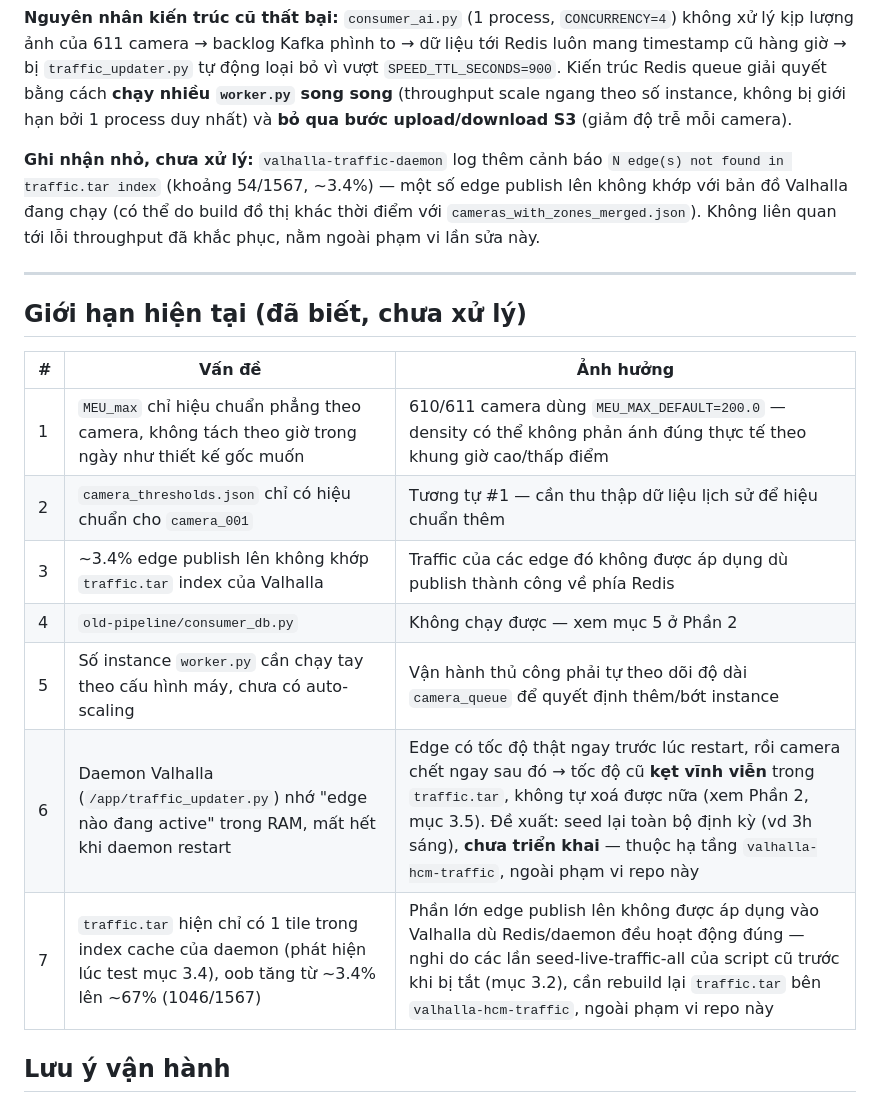
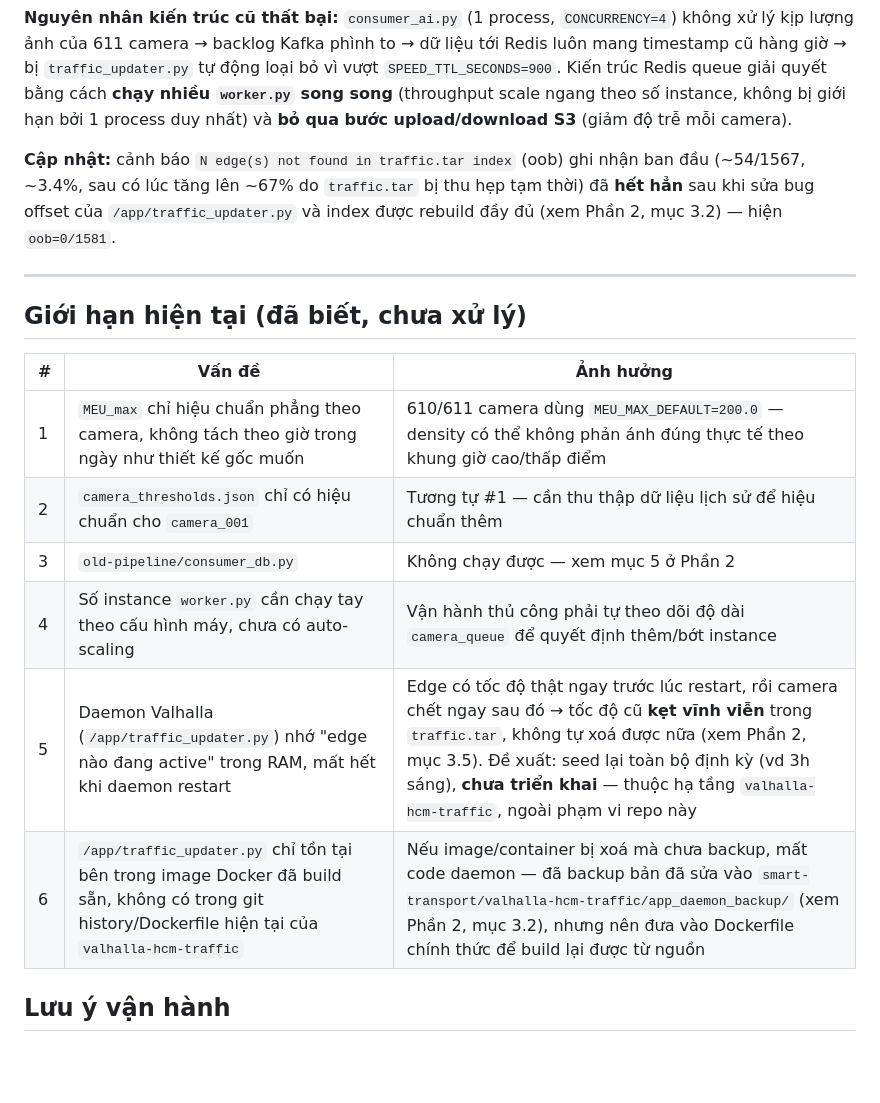
Before and after one commit to vuden2605/stream-pipeline, a Markdown page: README.md, the part around one of its changes. Rendered like a GitHub page; blank space fills up the shorter version.

```diff
--- a/README.md
+++ b/README.md
@@ -259,7 +307,7 @@ So sánh trực tiếp với kiến trúc Kafka+Flink+S3 cũ (đã kiểm thử
 
 **Nguyên nhân kiến trúc cũ thất bại:** `consumer_ai.py` (1 process, `CONCURRENCY=4`) không xử lý kịp lượng ảnh của 611 camera → backlog Kafka phình to → dữ liệu tới Redis luôn mang timestamp cũ hàng giờ → bị `traffic_updater.py` tự động loại bỏ vì vượt `SPEED_TTL_SECONDS=900`. Kiến trúc Redis queue giải quyết bằng cách **chạy nhiều `worker.py` song song** (throughput scale ngang theo số instance, không bị giới hạn bởi 1 process duy nhất) và **bỏ qua bước upload/download S3** (giảm độ trễ mỗi camera).
 
-**Ghi nhận nhỏ, chưa xử lý:** `valhalla-traffic-daemon` log thêm cảnh báo `N edge(s) not found in traffic.tar index` (khoảng 54/1567, ~3.4%) — một số edge publish lên không khớp với bản đồ Valhalla đang chạy (có thể do build đồ thị khác thời điểm với `cameras_with_zones_merged.json`). Không liên quan tới lỗi throughput đã khắc phục, nằm ngoài phạm vi lần sửa này.
+**Cập nhật:** cảnh báo `N edge(s) not found in traffic.tar index` (oob) ghi nhận ban đầu (~54/1567, ~3.4%, sau có lúc tăng lên ~67% do `traffic.tar` bị thu hẹp tạm thời) đã **hết hẳn** sau khi sửa bug offset của `/app/traffic_updater.py` và index được rebuild đầy đủ (xem Phần 2, mục 3.2) — hiện `oob=0/1581`.
 
 ---
 
@@ -269,11 +317,10 @@ So sánh trực tiếp với kiến trúc Kafka+Flink+S3 cũ (đã kiểm thử
 |---|---|---|
 | 1 | `MEU_max` chỉ hiệu chuẩn phẳng theo camera, không tách theo giờ trong ngày như thiết kế gốc muốn | 610/611 camera dùng `MEU_MAX_DEFAULT=200.0` — density có thể không phản ánh đúng thực tế theo khung giờ cao/thấp điểm |
 | 2 | `camera_thresholds.json` chỉ có hiệu chuẩn cho `camera_001` | Tương tự #1 — cần thu thập dữ liệu lịch sử để hiệu chuẩn thêm |
-| 3 | ~3.4% edge publish lên không khớp `traffic.tar` index của Valhalla | Traffic của các edge đó không được áp dụng dù publish thành công về phía Redis |
-| 4 | `old-pipeline/consumer_db.py` | Không chạy được — xem mục 5 ở Phần 2 |
-| 5 | Số instance `worker.py` cần chạy tay theo cấu hình máy, chưa có auto-scaling | Vận hành thủ công phải tự theo dõi độ dài `camera_queue` để quyết định thêm/bớt instance |
-| 6 | Daemon Valhalla (`/app/traffic_updater.py`) nhớ "edge nào đang active" trong RAM, mất hết khi daemon restart | Edge có tốc độ thật ngay trước lúc restart, rồi camera chết ngay sau đó → tốc độ cũ **kẹt vĩnh viễn** trong `traffic.tar`, không tự xoá được nữa (xem Phần 2, mục 3.5). Đề xuất: seed lại toàn bộ định kỳ (vd 3h sáng), **chưa triển khai** — thuộc hạ tầng `valhalla-hcm-traffic`, ngoài phạm vi repo này |
-| 7 | `traffic.tar` hiện chỉ có 1 tile trong index cache của daemon (phát hiện lúc test mục 3.4), oob tăng từ ~3.4% lên ~67% (1046/1567) | Phần lớn edge publish lên không được áp dụng vào Valhalla dù Redis/daemon đều hoạt động đúng — nghi do các lần seed-live-traffic-all của script cũ trước khi bị tắt (mục 3.2), cần rebuild lại `traffic.tar` bên `valhalla-hcm-traffic`, ngoài phạm vi repo này |
+| 3 | `old-pipeline/consumer_db.py` | Không chạy được — xem mục 5 ở Phần 2 |
+| 4 | Số instance `worker.py` cần chạy tay theo cấu hình máy, chưa có auto-scaling | Vận hành thủ công phải tự theo dõi độ dài `camera_queue` để quyết định thêm/bớt instance |
+| 5 | Daemon Valhalla (`/app/traffic_updater.py`) nhớ "edge nào đang active" trong RAM, mất hết khi daemon restart | Edge có tốc độ thật ngay trước lúc restart, rồi camera chết ngay sau đó → tốc độ cũ **kẹt vĩnh viễn** trong `traffic.tar`, không tự xoá được nữa (xem Phần 2, mục 3.5). Đề xuất: seed lại toàn bộ định kỳ (vd 3h sáng), **chưa triển khai** — thuộc hạ tầng `valhalla-hcm-traffic`, ngoài phạm vi repo này |
+| 6 | `/app/traffic_updater.py` chỉ tồn tại bên trong image Docker đã build sẵn, không có trong git history/Dockerfile hiện tại của `valhalla-hcm-traffic` | Nếu image/container bị xoá mà chưa backup, mất code daemon — đã backup bản đã sửa vào `smart-transport/valhalla-hcm-traffic/app_daemon_backup/` (xem Phần 2, mục 3.2), nhưng nên đưa vào Dockerfile chính thức để build lại được từ nguồn |
 
 ## Lưu ý vận hành
 
```
Also changed, not shown: other parts of README.md (+54 -6 lines).
